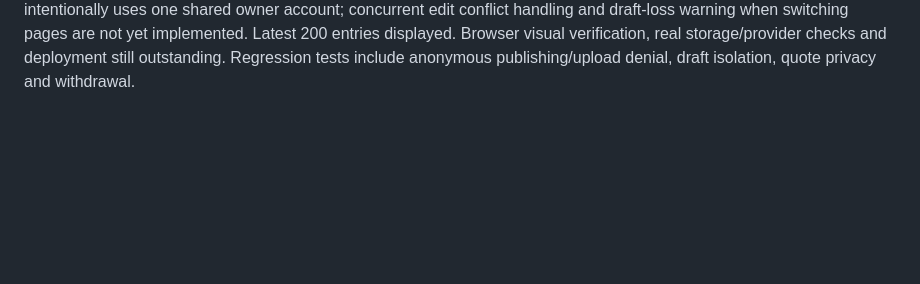
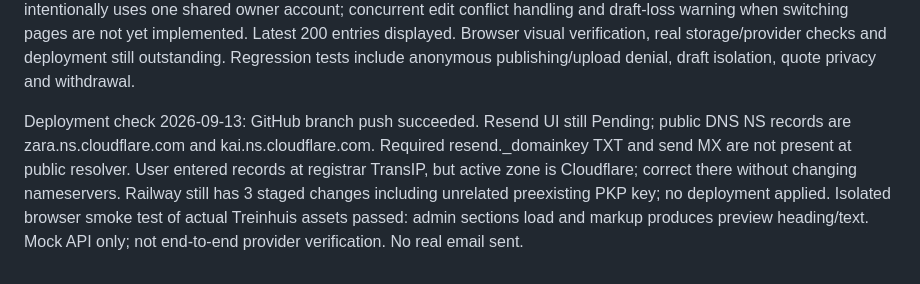
Before and after one commit to treinrondreis24/live-board, a Markdown page: KILOMETERKAMPIOEN.md, the part around the change. Drawn GitHub-style; blank space fills up the shorter version.

Commit message:
Record deployment blockers and browser smoke test

```diff
--- a/KILOMETERKAMPIOEN.md
+++ b/KILOMETERKAMPIOEN.md
@@ -20,3 +20,5 @@ Validation: authentication/CMS/stations regression suites passed, submission pri
 
 
 Liveblog follow-up: local editorial draft/published records, explicit publish/withdraw, text-only participant update citation snapshot (no private evidence, coordinates, email or participant photos). Editor supports bold/italic/subhead/list/HTTPS links via simple markup and safe DOM preview. Up to four separately uploaded editorial photos. Public /kilometerkampioen/liveblog iframe allows HTTPS embedding; all admin/participant frames remain denied. Public media route verifies a published post before granting a 120-second storage URL. Already granted URLs may remain usable until expiry after withdrawal. Public updates poll every 30 seconds when visible; no server-side blog cache yet. Editor intentionally uses one shared owner account; concurrent edit conflict handling and draft-loss warning when switching pages are not yet implemented. Latest 200 entries displayed. Browser visual verification, real storage/provider checks and deployment still outstanding. Regression tests include anonymous publishing/upload denial, draft isolation, quote privacy and withdrawal.
+
+Deployment check 2026-09-13: GitHub branch push succeeded. Resend UI still Pending; public DNS NS records are zara.ns.cloudflare.com and kai.ns.cloudflare.com. Required resend._domainkey TXT and send MX are not present at public resolver. User entered records at registrar TransIP, but active zone is Cloudflare; correct there without changing nameservers. Railway still has 3 staged changes including unrelated preexisting PKP key; no deployment applied. Isolated browser smoke test of actual Treinhuis assets passed: admin sections load and markup produces preview heading/text. Mock API only; not end-to-end provider verification. No real email sent.
```
